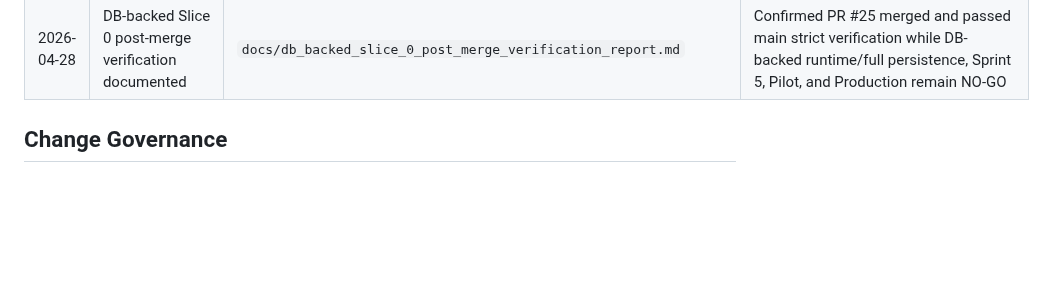
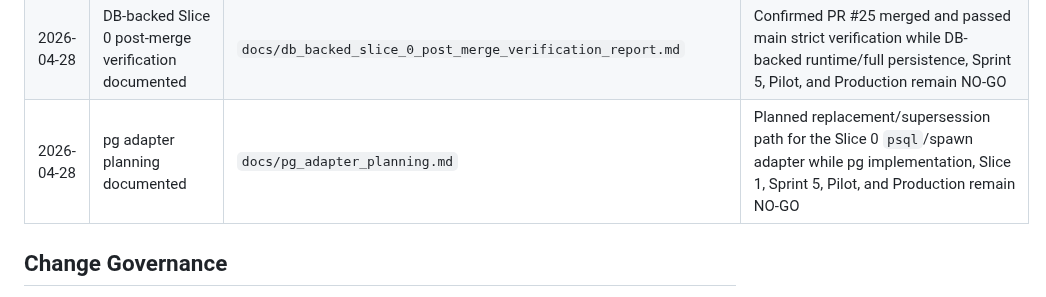
Before and after one commit to henter36/marketing-os, a Markdown page: docs/17_change_log.md, the part around the change. GitHub-like rendering; blank space fills up the shorter version.

Commit message:
Record pg adapter planning entry

```diff
--- a/docs/17_change_log.md
+++ b/docs/17_change_log.md
@@ -32,6 +32,7 @@ This document records major documentation and contract changes for Marketing OS.
 | 2026-04-28 | README/Codex documentation reconciliation performed | `README.md`, `docs/marketing_os_v5_6_5_codex_implementation_instructions.md`, `docs/project_status_after_sprint_4.md` | Updated repository status from Sprint 0-only to post-Sprint 4 verified state |
 | 2026-04-28 | Patch 002 noted as existing but pending reconciliation before activation | Patch 002 docs, QA suite, reconciliation notes | Patch 002 must not be added to migration order or treated as implemented until naming, QA, and migration idempotency are reconciled |
 | 2026-04-28 | DB-backed Slice 0 post-merge verification documented | `docs/db_backed_slice_0_post_merge_verification_report.md` | Confirmed PR #25 merged and passed main strict verification while DB-backed runtime/full persistence, Sprint 5, Pilot, and Production remain NO-GO |
+| 2026-04-28 | pg adapter planning documented | `docs/pg_adapter_planning.md` | Planned replacement/supersession path for the Slice 0 `psql`/spawn adapter while pg implementation, Slice 1, Sprint 5, Pilot, and Production remain NO-GO |
 
 ## Change Governance
 
```
